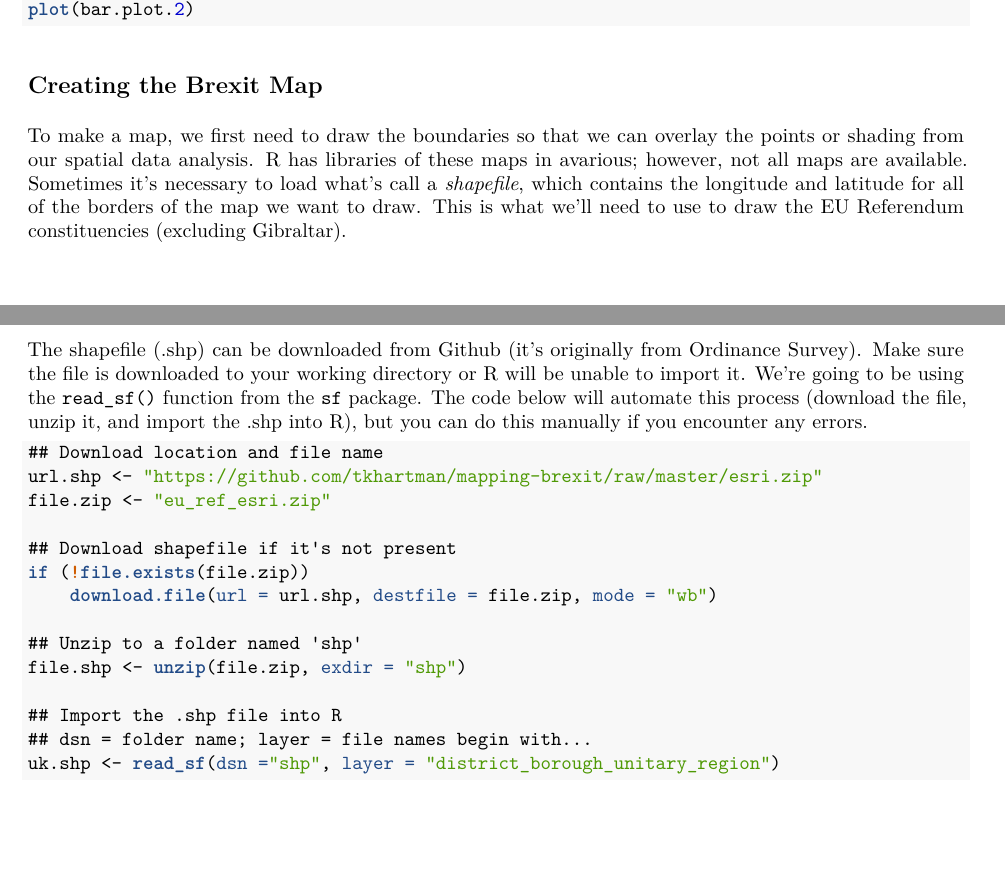
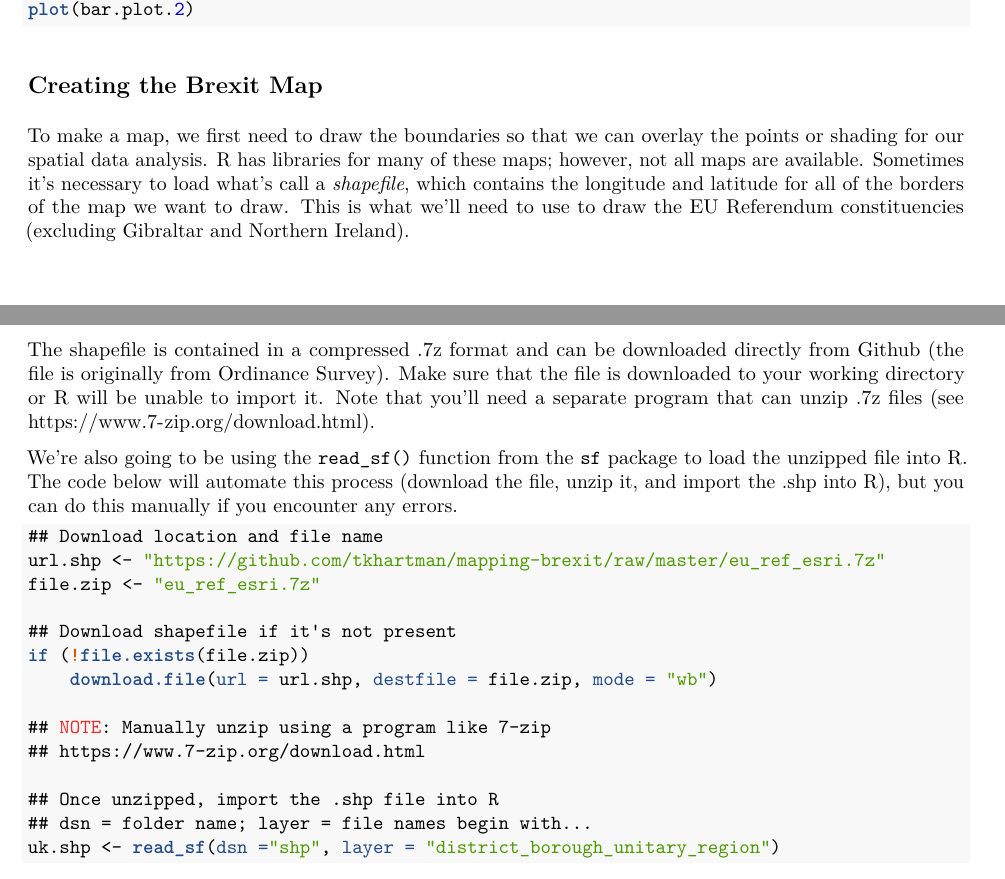
Before and after one commit to tkhartman/mapping-brexit, an R Markdown document (Hartman_Exercise_Mapping_Brexit.Rmd): two parts of pages 2 and 3 of 4, joined at a grey line, cut so that both start at the same text, the shorter picture padded with empty space. The pictures show the output file Hartman_Exercise_Mapping_Brexit.pdf that the author committed with the source.

Commit message:
Add files via upload

````diff
--- a/Hartman_Exercise_Mapping_Brexit.Rmd
+++ b/Hartman_Exercise_Mapping_Brexit.Rmd
@@ -96,23 +96,25 @@ plot(bar.plot.2)
 ```
 
 ## Creating the Brexit Map
-To make a map, we first need to draw the boundaries so that we can overlay the points or shading from our spatial data analysis. R has libraries of these maps in avarious; however, not all maps are available. Sometimes it's necessary to load what's call a *shapefile*, which contains the longitude and latitude for all of the borders of the map we want to draw. This is what we'll need to use to draw the EU Referendum constituencies (excluding Gibraltar).
+To make a map, we first need to draw the boundaries so that we can overlay the points or shading for our spatial data analysis. R has libraries for many of these maps; however, not all maps are available. Sometimes it's necessary to load what's call a *shapefile*, which contains the longitude and latitude for all of the borders of the map we want to draw. This is what we'll need to use to draw the EU Referendum constituencies (excluding Gibraltar and Northern Ireland).
 
-The shapefile (.shp) can be downloaded from Github (it's originally from Ordinance Survey). Make sure the file is downloaded to your working directory or R will be unable to import it. We're going to be using the `read_sf()` function from the `sf` package. The code below will automate this process (download the file, unzip it, and import the .shp into R), but you can do this manually if you encounter any errors.
+The shapefile is contained in a compressed .7z format and can be downloaded directly from Github (the file is originally from Ordinance Survey). Make sure that the file is downloaded to your working directory or R will be unable to import it. Note that you'll need a separate program that can unzip .7z files (see https://www.7-zip.org/download.html).
+
+We're also going to be using the `read_sf()` function from the `sf` package to load the unzipped file into R. The code below will automate this process (download the file, unzip it, and import the .shp into R), but you can do this manually if you encounter any errors.
 
 ```{r, echo=TRUE}
 ## Download location and file name
-url.shp <- "https://github.com/tkhartman/mapping-brexit/raw/master/esri.zip"
-file.zip <- "eu_ref_esri.zip"
+url.shp <- "https://github.com/tkhartman/mapping-brexit/raw/master/eu_ref_esri.7z"
+file.zip <- "eu_ref_esri.7z"
 
 ## Download shapefile if it's not present
 if (!file.exists(file.zip))
     download.file(url = url.shp, destfile = file.zip, mode = "wb")
 
-## Unzip to a folder named 'shp'
-file.shp <- unzip(file.zip, exdir = "shp")
+## NOTE: Manually unzip using a program like 7-zip
+## https://www.7-zip.org/download.html
 
-## Import the .shp file into R
+## Once unzipped, import the .shp file into R
 ## dsn = folder name; layer = file names begin with...
 uk.shp <- read_sf(dsn ="shp", layer = "district_borough_unitary_region")
 
````
Also changed, not shown: Hartman_Exercise_Mapping_Brexit.pdf.
